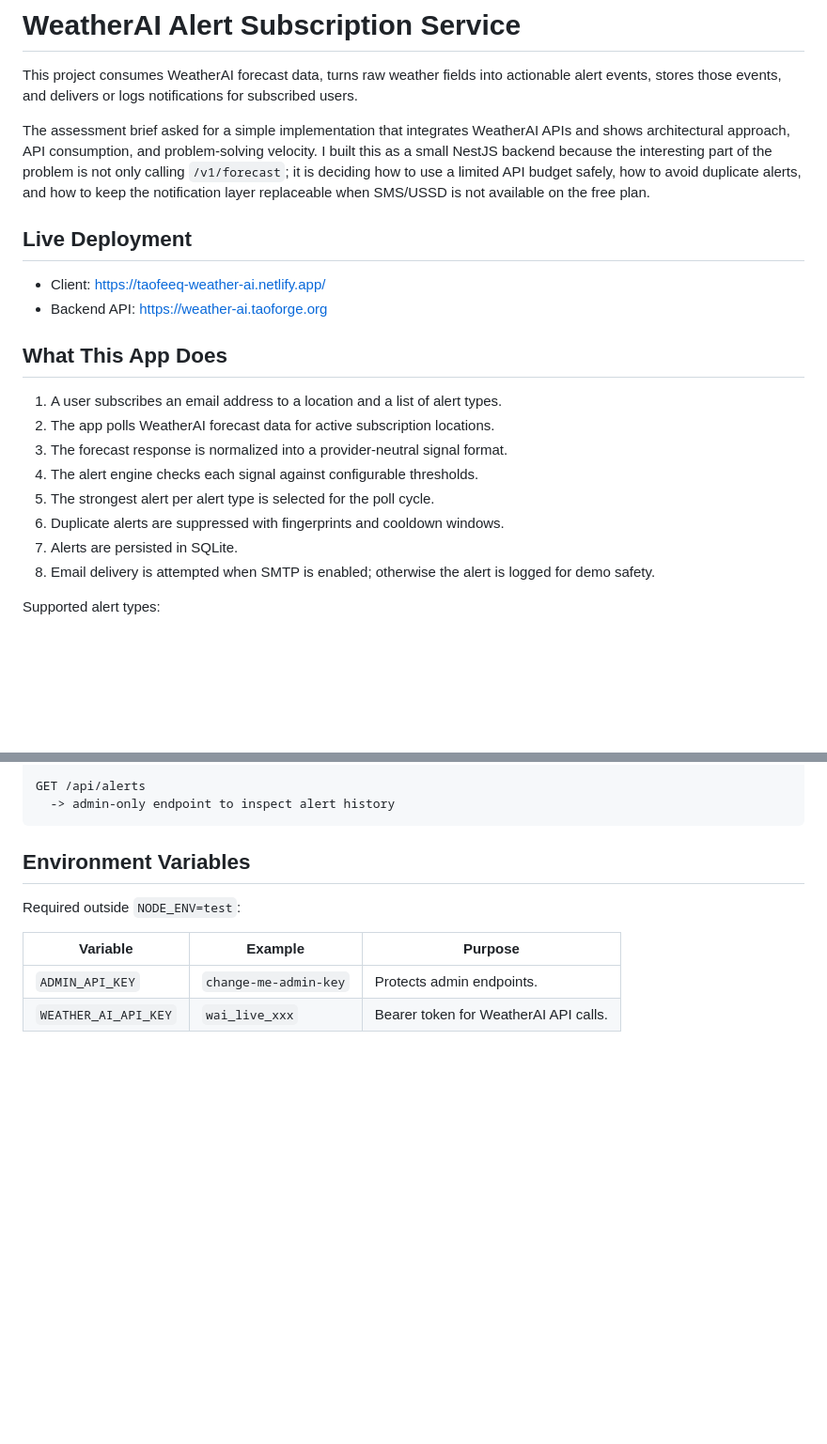
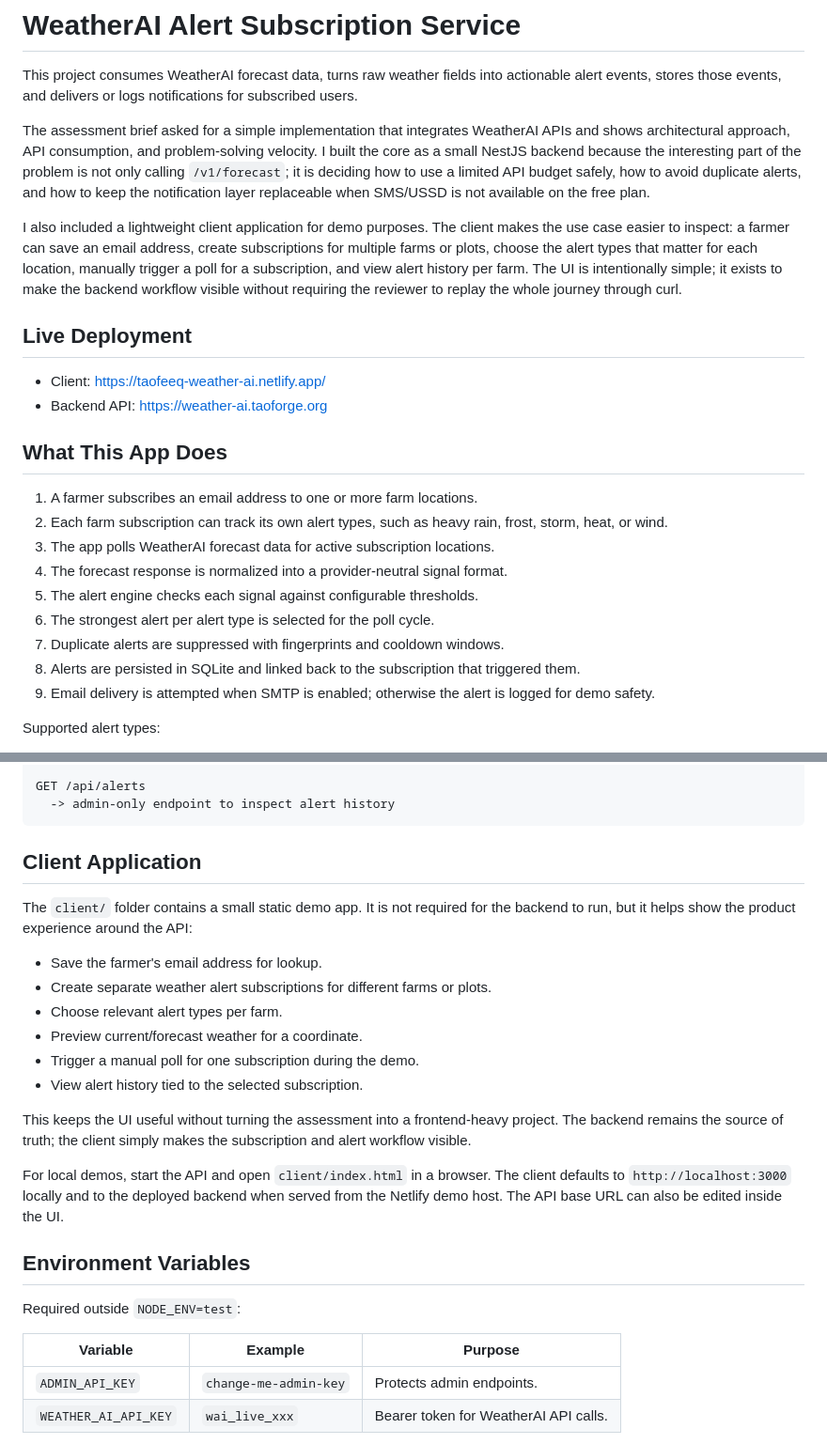
Before and after one commit to harmlessprince/weather-ai-assessment, a Markdown page: README.md, 2 parts joined by grey strips. Shown at 94% size. GitHub-like rendering; blank space fills up the shorter version.

````diff
--- a/README.md
+++ b/README.md
@@ -2,7 +2,9 @@
 
 This project consumes WeatherAI forecast data, turns raw weather fields into actionable alert events, stores those events, and delivers or logs notifications for subscribed users.
 
-The assessment brief asked for a simple implementation that integrates WeatherAI APIs and shows architectural approach, API consumption, and problem-solving velocity. I built this as a small NestJS backend because the interesting part of the problem is not only calling `/v1/forecast`; it is deciding how to use a limited API budget safely, how to avoid duplicate alerts, and how to keep the notification layer replaceable when SMS/USSD is not available on the free plan.
+The assessment brief asked for a simple implementation that integrates WeatherAI APIs and shows architectural approach, API consumption, and problem-solving velocity. I built the core as a small NestJS backend because the interesting part of the problem is not only calling `/v1/forecast`; it is deciding how to use a limited API budget safely, how to avoid duplicate alerts, and how to keep the notification layer replaceable when SMS/USSD is not available on the free plan.
+
+I also included a lightweight client application for demo purposes. The client makes the use case easier to inspect: a farmer can save an email address, create subscriptions for multiple farms or plots, choose the alert types that matter for each location, manually trigger a poll for a subscription, and view alert history per farm. The UI is intentionally simple; it exists to make the backend workflow visible without requiring the reviewer to replay the whole journey through curl.
 
 ## Live Deployment
 
@@ -11,14 +13,15 @@ The assessment brief asked for a simple implementation that integrates WeatherAI
 
 ## What This App Does
 
-1. A user subscribes an email address to a location and a list of alert types.
-2. The app polls WeatherAI forecast data for active subscription locations.
-3. The forecast response is normalized into a provider-neutral signal format.
-4. The alert engine checks each signal against configurable thresholds.
-5. The strongest alert per alert type is selected for the poll cycle.
-6. Duplicate alerts are suppressed with fingerprints and cooldown windows.
-7. Alerts are persisted in SQLite.
-8. Email delivery is attempted when SMTP is enabled; otherwise the alert is logged for demo safety.
+1. A farmer subscribes an email address to one or more farm locations.
+2. Each farm subscription can track its own alert types, such as heavy rain, frost, storm, heat, or wind.
+3. The app polls WeatherAI forecast data for active subscription locations.
+4. The forecast response is normalized into a provider-neutral signal format.
+5. The alert engine checks each signal against configurable thresholds.
+6. The strongest alert per alert type is selected for the poll cycle.
+7. Duplicate alerts are suppressed with fingerprints and cooldown windows.
+8. Alerts are persisted in SQLite and linked back to the subscription that triggered them.
+9. Email delivery is attempted when SMTP is enabled; otherwise the alert is logged for demo safety.
 
 Supported alert types:
 
@@ -90,6 +93,21 @@ SchedulerService poll cycle
 GET /api/alerts
   -> admin-only endpoint to inspect alert history
 ```
+
+## Client Application
+
+The `client/` folder contains a small static demo app. It is not required for the backend to run, but it helps show the product experience around the API:
+
+- Save the farmer's email address for lookup.
+- Create separate weather alert subscriptions for different farms or plots.
+- Choose relevant alert types per farm.
+- Preview current/forecast weather for a coordinate.
+- Trigger a manual poll for one subscription during the demo.
+- View alert history tied to the selected subscription.
+
+This keeps the UI useful without turning the assessment into a frontend-heavy project. The backend remains the source of truth; the client simply makes the subscription and alert workflow visible.
+
+For local demos, start the API and open `client/index.html` in a browser. The client defaults to `http://localhost:3000` locally and to the deployed backend when served from the Netlify demo host. The API base URL can also be edited inside the UI.
 
 ## Environment Variables
 
````
